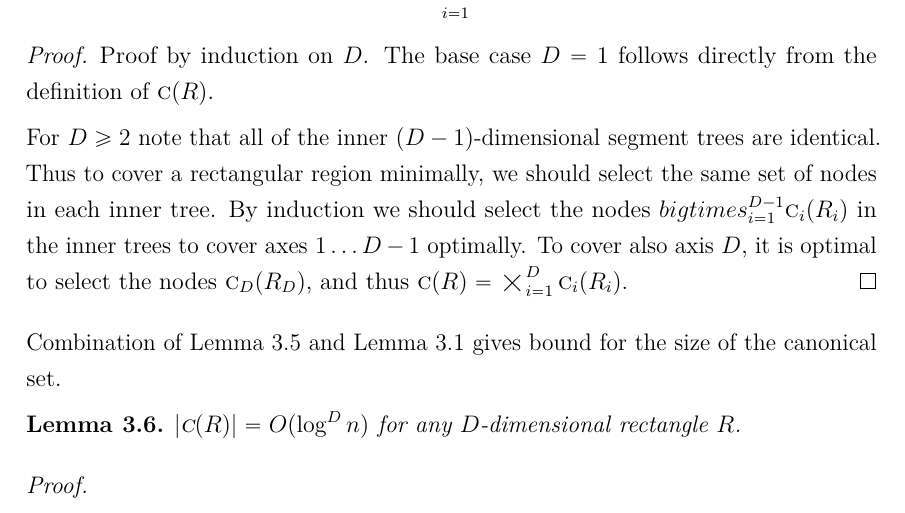
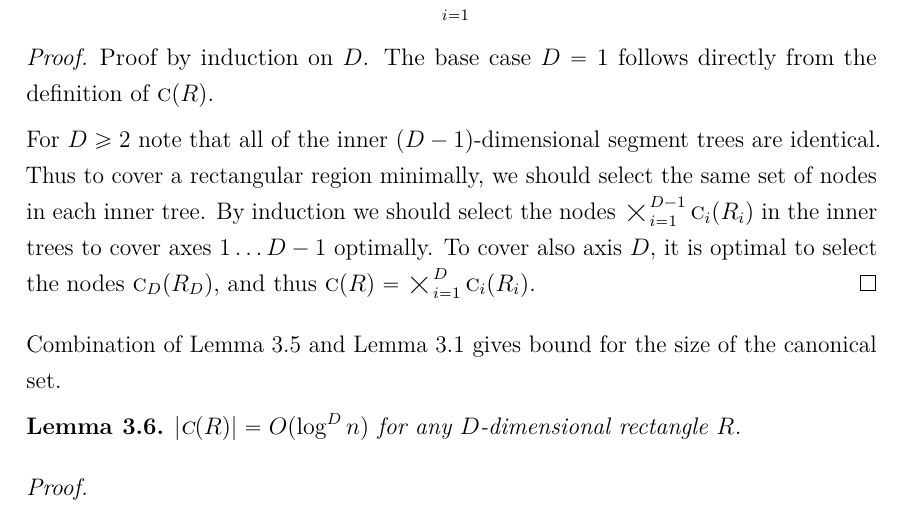
Before and after one commit to sisu/gradu, a LaTeX document (gradu.tex): part of page 27 of 55, cut so that both start at the same text. Compiled offline with pdfLaTeX.

Commit message:
fix bigtimes

```diff
--- a/gradu.tex
+++ b/gradu.tex
@@ -922,7 +922,7 @@ The base case $D=1$ follows directly from the definition of \canon{R}.
 
 For $D\ge 2$ note that all of the inner $(D-1)$-dimensional segment trees are identical.
 Thus to cover a rectangular region minimally, we should select the same set of nodes in each inner tree.
-By induction we should select the nodes $bigtimes_{i=1}^{D-1} \canoni{R_i}{i}$ in the inner trees to cover axes $1\dots D-1$ optimally.
+By induction we should select the nodes $\bigtimes_{i=1}^{D-1} \canoni{R_i}{i}$ in the inner trees to cover axes $1\dots D-1$ optimally.
 To cover also axis $D$, it is optimal to select the nodes $\canoni{R_D}{D}$, and thus $\canon{R}=\bigtimes_{i=1}^D\canoni{R_i}{i}$.
 \end{proof}
 
```
